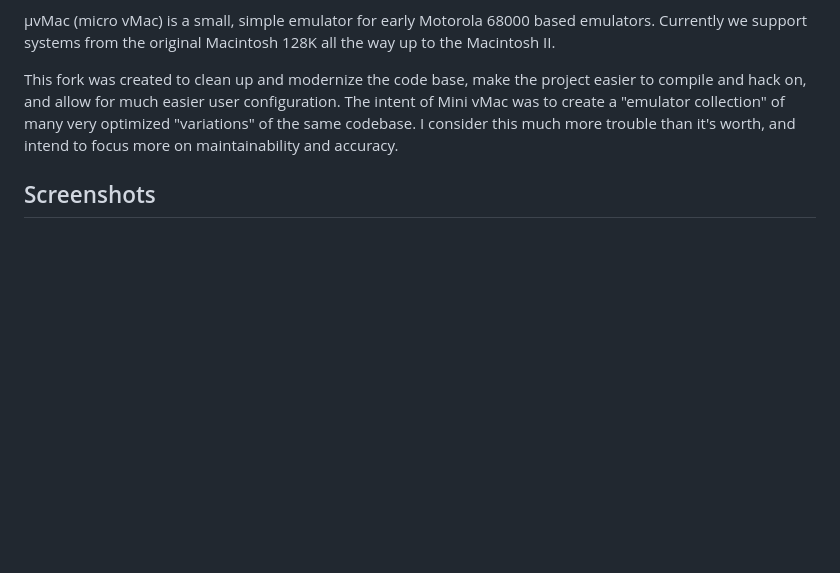
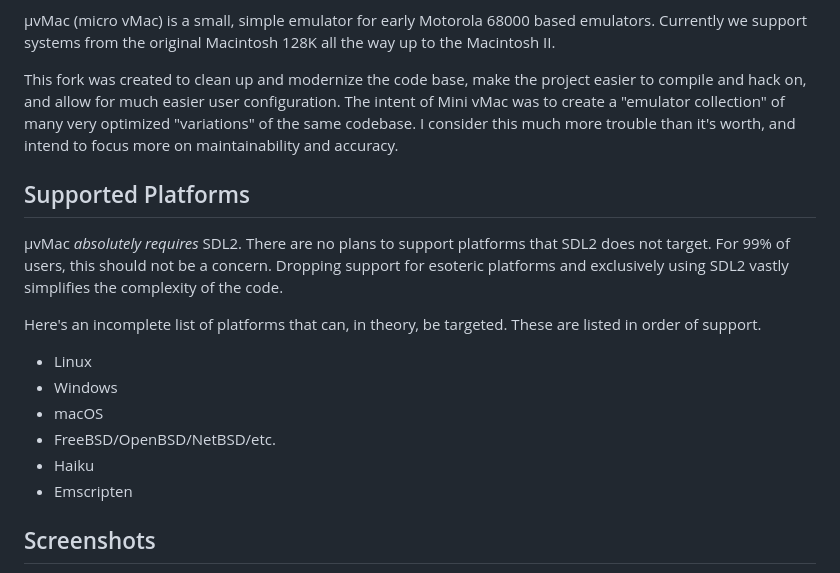
Before and after one commit to InvisibleUp/uvmac, a Markdown page: README.md, the part around the change printed below. Rendered like a GitHub page; blank space fills up the shorter version.

```diff
--- a/README.md
+++ b/README.md
@@ -6,5 +6,18 @@ Forked from Mini vMac v36.4 by Paul C. Pratt (http://www.gryphel.com/c/minivmac)
 
 This fork was created to clean up and modernize the code base, make the project easier to compile and hack on, and allow for much easier user configuration. The intent of Mini vMac was to create a "emulator collection" of many very optimized "variations" of the same codebase. I consider this much more trouble than it's worth, and intend to focus more on maintainability and accuracy.
 
+## Supported Platforms
+
+µvMac *absolutely requires* SDL2. There are no plans to support platforms that SDL2 does not target. For 99% of users, this should not be a concern. Dropping support for esoteric platforms and exclusively using SDL2 vastly simplifies the complexity of the code.
+
+Here's an incomplete list of platforms that can, in theory, be targeted. These are listed in order of support.
+
+- Linux
+- Windows
+- macOS
+- FreeBSD/OpenBSD/NetBSD/etc.
+- Haiku
+- Emscripten
+
 ## Screenshots
 
```
Also changed, not shown: other parts of README.md (+7 -2 lines), docs/bootdlg_model.png (added), docs/bootdlg_start.png (added), docs/macii.png (renamed from macii.png), docs/macplus.png (renamed from macplus.png).
